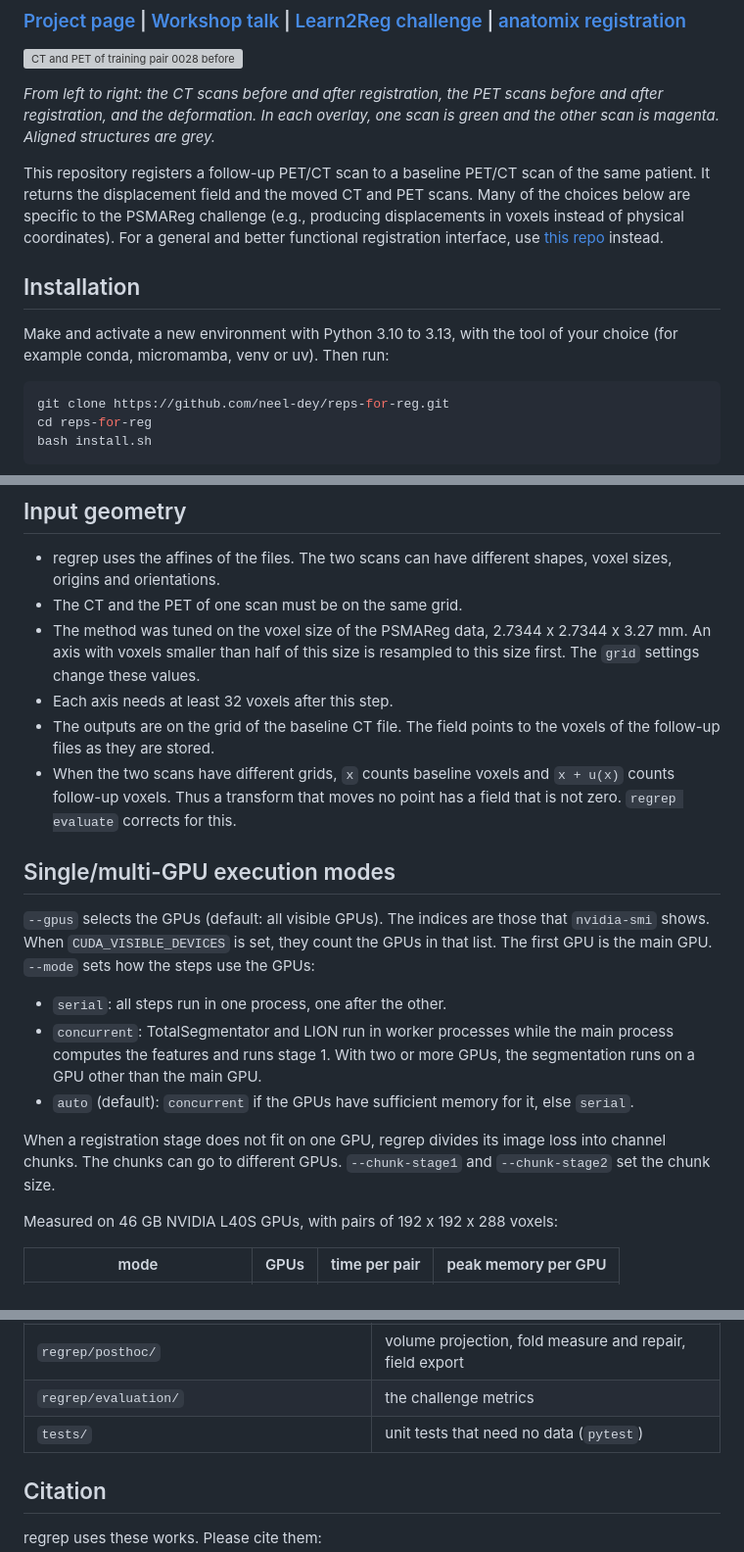
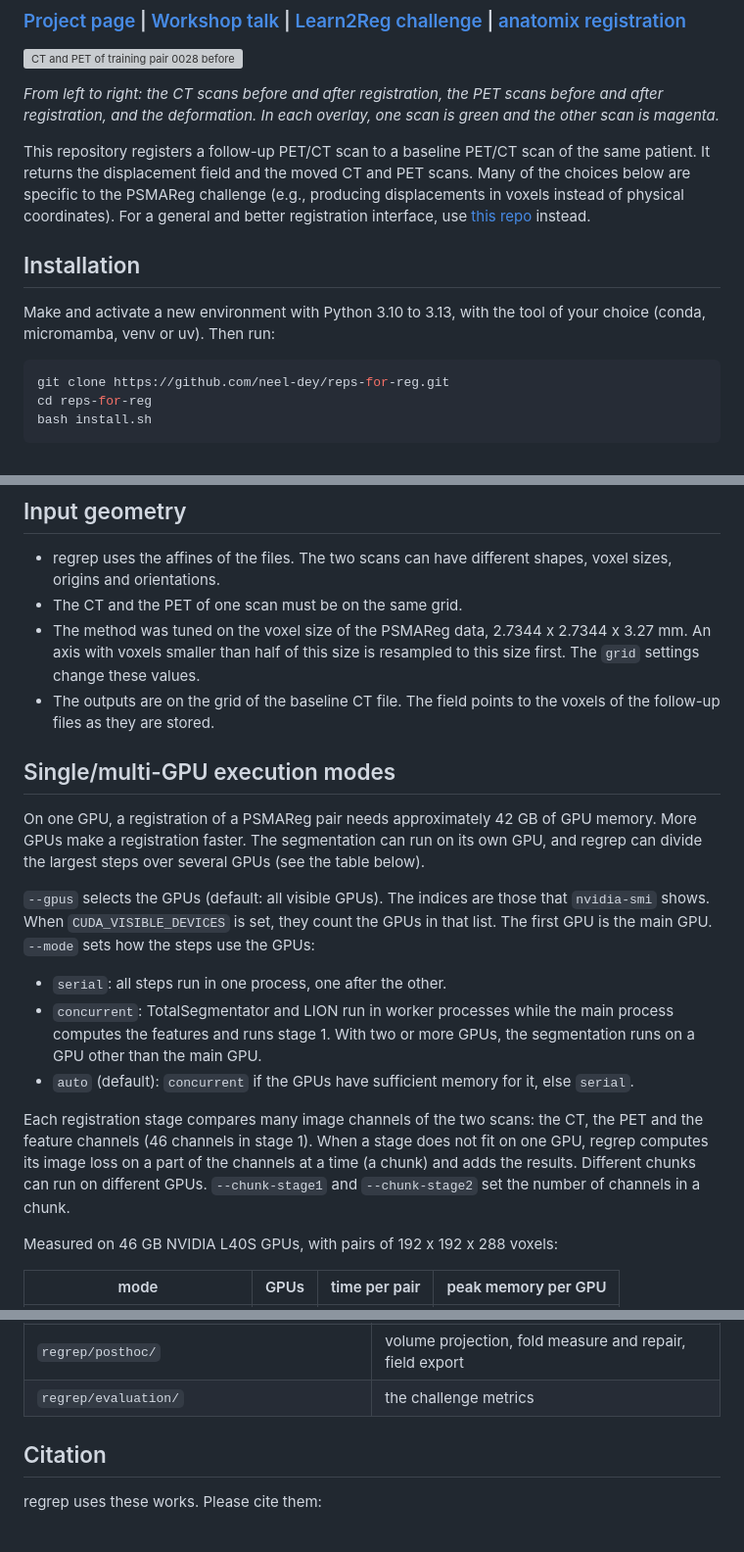
Before and after one commit to neel-dey/reps-for-reg, a Markdown page: README.md, 3 parts joined by grey strips. Shown at 98% size. Rendered like a GitHub page; blank space fills up the shorter version; grey boxes are pictures that could not be loaded.

Commit message:
README: introduce the GPU modes, explain chunks, drop details

````diff
--- a/README.md
+++ b/README.md
@@ -8,21 +8,20 @@
 
 *From left to right: the CT scans before and after registration, the PET
 scans before and after registration, and the deformation. In each overlay,
-one scan is green and the other scan is magenta. Aligned structures are
-grey.*
+one scan is green and the other scan is magenta.*
 
 This repository registers a follow-up PET/CT scan to a baseline PET/CT scan
 of the same patient. It returns the displacement field and the moved CT and
 PET scans. Many of the choices below are specific to the PSMAReg challenge
 (e.g., producing displacements in voxels instead of physical coordinates).
-For a general and better functional registration interface, use
+For a general and better registration interface, use
 [this repo](https://github.com/neel-dey/anatomix/tree/main/anatomix/registration)
 instead.
 
 ## Installation
 
 Make and activate a new environment with Python 3.10 to 3.13, with the tool
-of your choice (for example conda, micromamba, venv or uv). Then run:
+of your choice (conda, micromamba, venv or uv). Then run:
 
 ```bash
 git clone https://github.com/neel-dey/reps-for-reg.git
@@ -148,14 +147,15 @@ low.
   2.7344 x 2.7344 x 3.27 mm. An axis with voxels smaller than half of this
   size is resampled to this size first. The `grid` settings change these
   values.
-* Each axis needs at least 32 voxels after this step.
 * The outputs are on the grid of the baseline CT file. The field points to
   the voxels of the follow-up files as they are stored.
-* When the two scans have different grids, `x` counts baseline voxels and
-  `x + u(x)` counts follow-up voxels. Thus a transform that moves no point
-  has a field that is not zero. `regrep evaluate` corrects for this.
 
 ## Single/multi-GPU execution modes
+
+On one GPU, a registration of a PSMAReg pair needs approximately 42 GB of
+GPU memory. More GPUs make a registration faster. The segmentation can run
+on its own GPU, and regrep can divide the largest steps over several GPUs
+(see the table below).
 
 `--gpus` selects the GPUs (default: all visible GPUs). The indices are those
 that `nvidia-smi` shows. When `CUDA_VISIBLE_DEVICES` is set, they count the
@@ -169,9 +169,12 @@ steps use the GPUs:
 * `auto` (default): `concurrent` if the GPUs have sufficient memory for it,
   else `serial`.
 
-When a registration stage does not fit on one GPU, regrep divides its image
-loss into channel chunks. The chunks can go to different GPUs.
-`--chunk-stage1` and `--chunk-stage2` set the chunk size.
+Each registration stage compares many image channels of the two scans: the
+CT, the PET and the feature channels (46 channels in stage 1). When a stage
+does not fit on one GPU, regrep computes its image loss on a part of the
+channels at a time (a chunk) and adds the results. Different chunks can run
+on different GPUs. `--chunk-stage1` and `--chunk-stage2` set the number of
+channels in a chunk.
 
 Measured on 46 GB NVIDIA L40S GPUs, with pairs of 192 x 192 x 288 voxels:
 
@@ -209,7 +212,6 @@ method.
 | `regrep/registration/` | the chunked FireANTs optimizer, stage 1, stage 2 and their losses |
 | `regrep/posthoc/` | volume projection, fold measure and repair, field export |
 | `regrep/evaluation/` | the challenge metrics |
-| `tests/` | unit tests that need no data (`pytest`) |
 
 ## Citation
 
````
